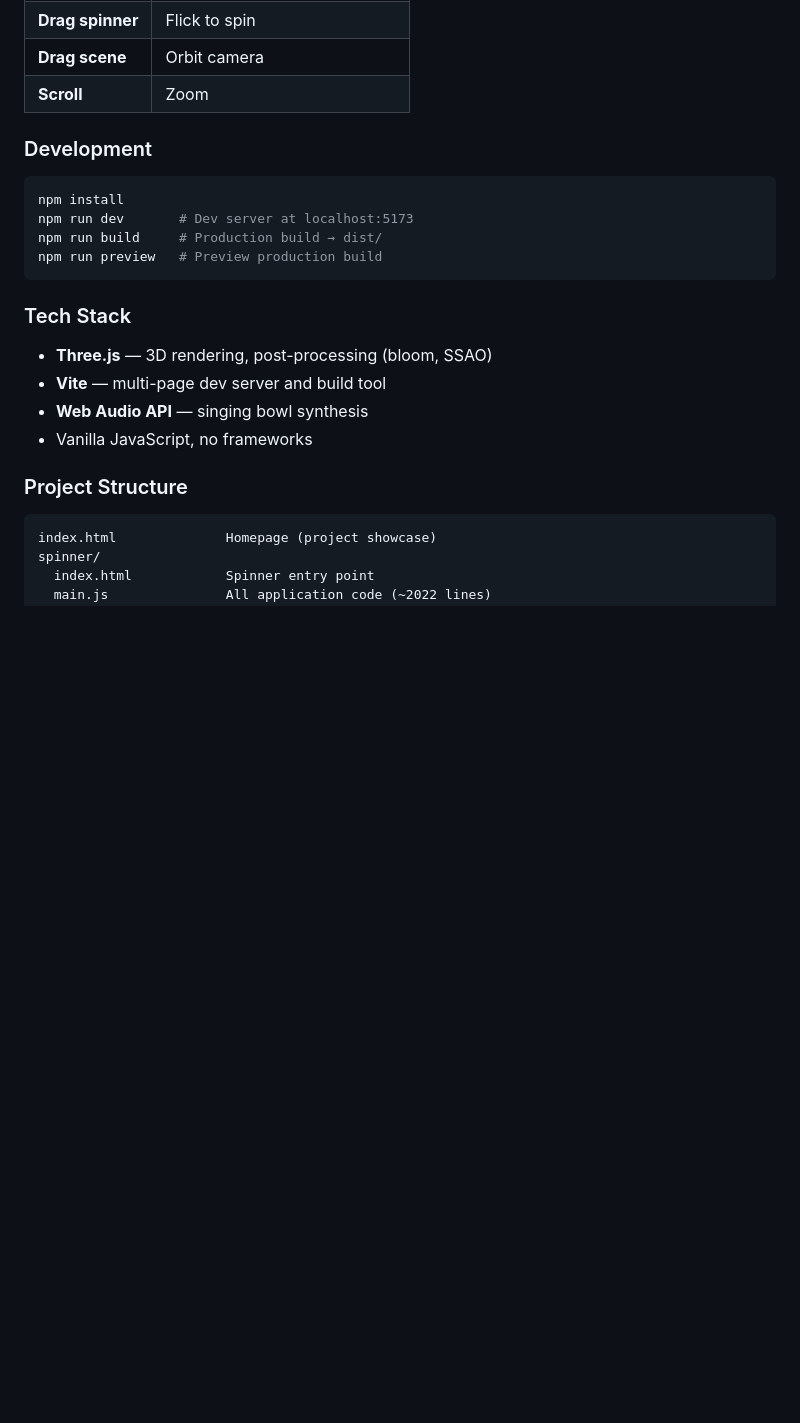
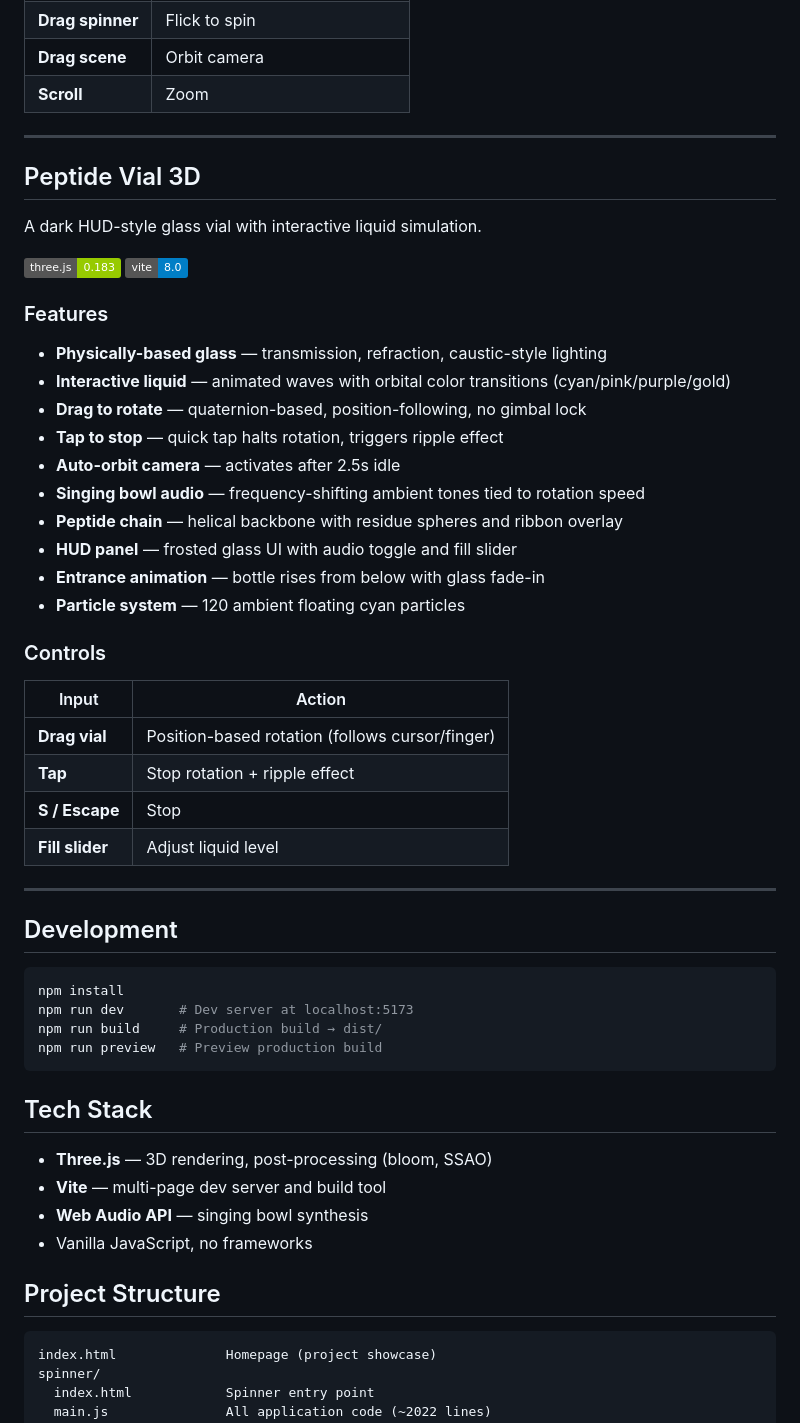
Before and after one commit to noobsworld/noobsworld.github.io, a Markdown page: README.md, the part around one of its changes. Drawn GitHub-style; badges without logos; blank space fills up the shorter version.

````diff
--- a/README.md
+++ b/README.md
@@ -79,7 +48,39 @@ A dark HUD-style glass vial with interactive liquid simulation.
 | **Drag scene** | Orbit camera |
 | **Scroll** | Zoom |
 
-### Development
+---
+
+## Peptide Vial 3D
+
+A dark HUD-style glass vial with interactive liquid simulation.
+
+![Three.js](https://img.shields.io/badge/three.js-0.183-green) ![Vite](https://img.shields.io/badge/vite-8.0-blue)
+
+### Features
+
+- **Physically-based glass** — transmission, refraction, caustic-style lighting
+- **Interactive liquid** — animated waves with orbital color transitions (cyan/pink/purple/gold)
+- **Drag to rotate** — quaternion-based, position-following, no gimbal lock
+- **Tap to stop** — quick tap halts rotation, triggers ripple effect
+- **Auto-orbit camera** — activates after 2.5s idle
+- **Singing bowl audio** — frequency-shifting ambient tones tied to rotation speed
+- **Peptide chain** — helical backbone with residue spheres and ribbon overlay
+- **HUD panel** — frosted glass UI with audio toggle and fill slider
+- **Entrance animation** — bottle rises from below with glass fade-in
+- **Particle system** — 120 ambient floating cyan particles
+
+### Controls
+
+| Input | Action |
+|-------|--------|
+| **Drag vial** | Position-based rotation (follows cursor/finger) |
+| **Tap** | Stop rotation + ripple effect |
+| **S / Escape** | Stop |
+| **Fill slider** | Adjust liquid level |
+
+---
+
+## Development
 
 ```bash
 npm install
@@ -88,14 +89,14 @@ npm run build     # Production build → dist/
 npm run preview   # Preview production build
 ```
 
-### Tech Stack
+## Tech Stack
 
 - **Three.js** — 3D rendering, post-processing (bloom, SSAO)
 - **Vite** — multi-page dev server and build tool
 - **Web Audio API** — singing bowl synthesis
 - Vanilla JavaScript, no frameworks
 
-### Project Structure
+## Project Structure
 
 ```
 index.html              Homepage (project showcase)
````
Also changed, not shown: other parts of README.md (+4 -35 lines).
